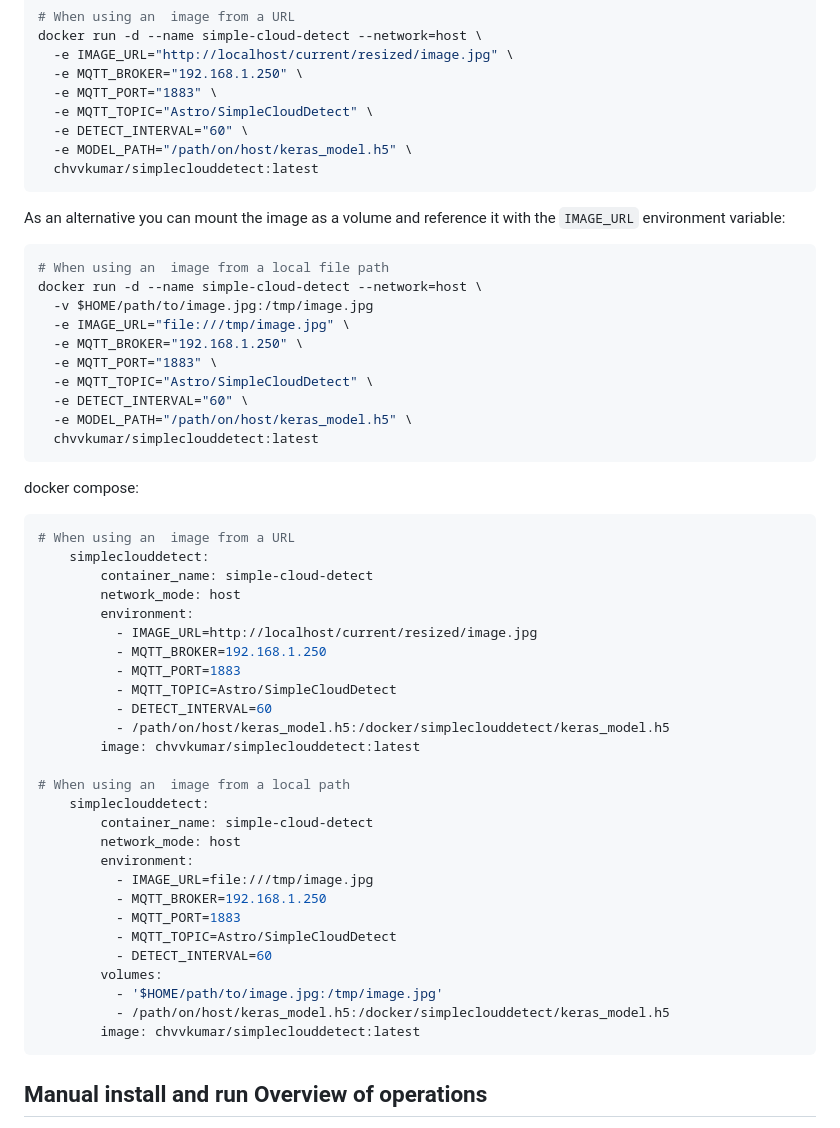
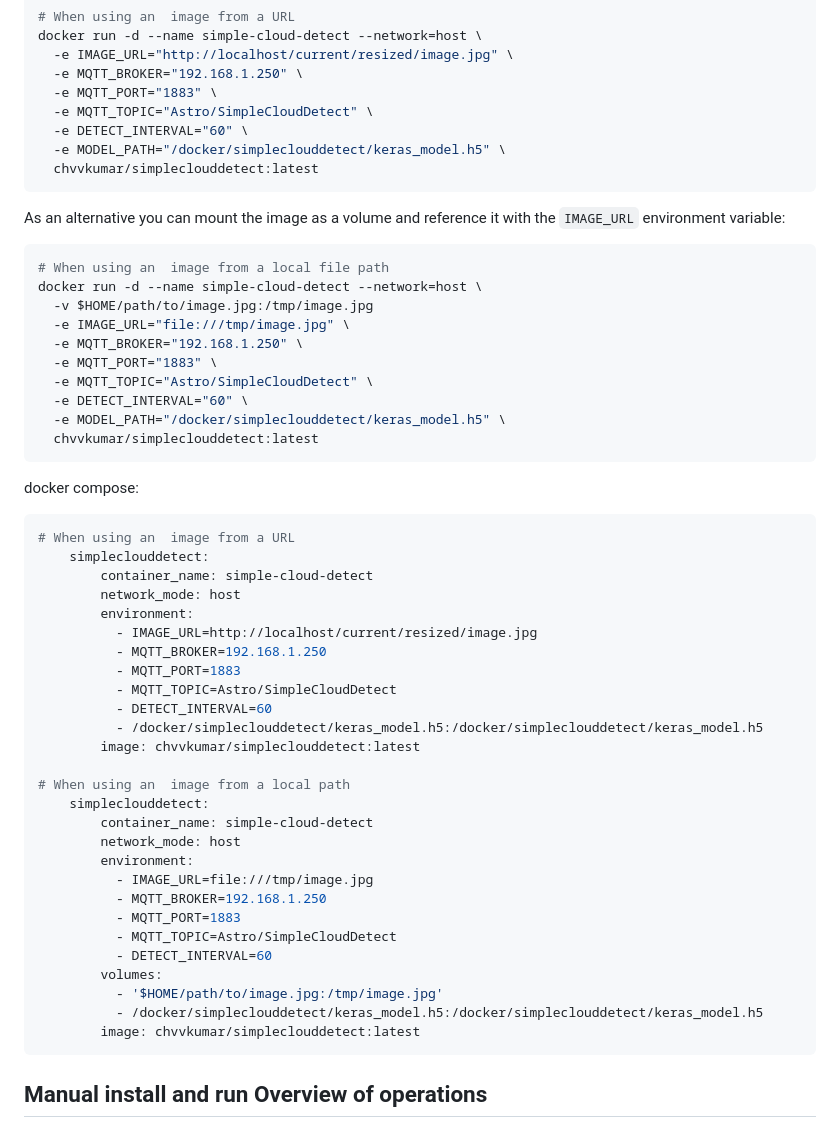
Before and after one commit to chvvkumar/simpleCloudDetect, a Markdown page: readme.md, the part around the change. Rendered like a GitHub page.

Commit message:
Update README to reflect new model path for Docker configuration

````diff
--- a/readme.md
+++ b/readme.md
@@ -44,7 +44,7 @@ docker run -d --name simple-cloud-detect --network=host \
   -e MQTT_PORT="1883" \
   -e MQTT_TOPIC="Astro/SimpleCloudDetect" \
   -e DETECT_INTERVAL="60" \
-  -e MODEL_PATH="/path/on/host/keras_model.h5" \
+  -e MODEL_PATH="/docker/simpleclouddetect/keras_model.h5" \
   chvvkumar/simpleclouddetect:latest
 ```
 As an alternative you can mount the image as a volume and reference it with the `IMAGE_URL` environment variable:
@@ -57,7 +57,7 @@ docker run -d --name simple-cloud-detect --network=host \
   -e MQTT_PORT="1883" \
   -e MQTT_TOPIC="Astro/SimpleCloudDetect" \
   -e DETECT_INTERVAL="60" \
-  -e MODEL_PATH="/path/on/host/keras_model.h5" \
+  -e MODEL_PATH="/docker/simpleclouddetect/keras_model.h5" \
   chvvkumar/simpleclouddetect:latest
 ```
 
@@ -74,7 +74,7 @@ docker compose:
           - MQTT_PORT=1883
           - MQTT_TOPIC=Astro/SimpleCloudDetect
           - DETECT_INTERVAL=60
-          - /path/on/host/keras_model.h5:/docker/simpleclouddetect/keras_model.h5
+          - /docker/simpleclouddetect/keras_model.h5:/docker/simpleclouddetect/keras_model.h5
         image: chvvkumar/simpleclouddetect:latest
 
 # When using an  image from a local path
@@ -89,7 +89,7 @@ docker compose:
           - DETECT_INTERVAL=60
         volumes:
           - '$HOME/path/to/image.jpg:/tmp/image.jpg'
-          - /path/on/host/keras_model.h5:/docker/simpleclouddetect/keras_model.h5
+          - /docker/simpleclouddetect/keras_model.h5:/docker/simpleclouddetect/keras_model.h5
         image: chvvkumar/simpleclouddetect:latest
 ```
 ## Manual install and run Overview of operations
````
